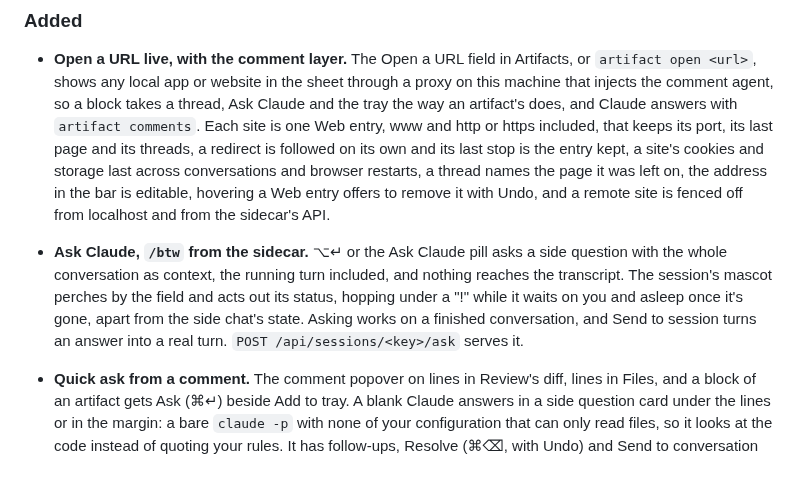
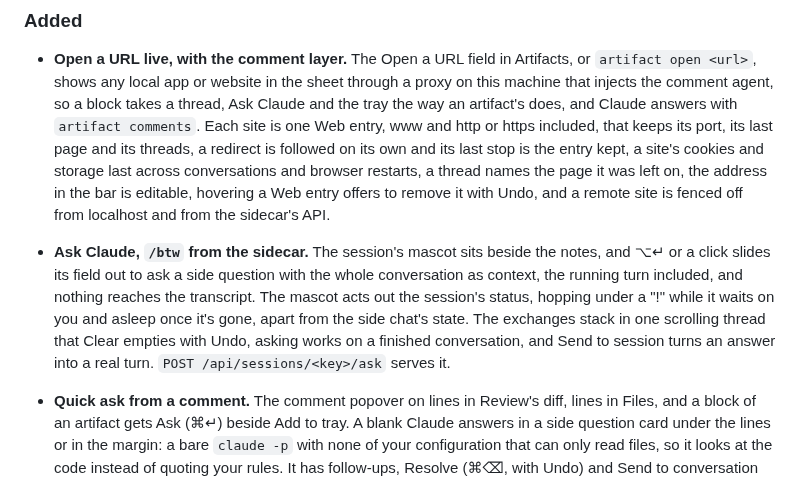
Before and after one commit to EthanITA/Mode, a Markdown page: CHANGELOG.md, the part around the change. Drawn GitHub-style.

```diff
--- a/CHANGELOG.md
+++ b/CHANGELOG.md
@@ -20,11 +20,12 @@ carries fixes. Nothing here is stable enough to promise otherwise yet.
   was left on, the address in the bar is editable, hovering a Web entry offers to remove it with Undo, and a
   remote site is fenced off from localhost and from the sidecar's API.
 
-- **Ask Claude, `/btw` from the sidecar.** ⌥↵ or the Ask Claude pill asks a side question with the
-  whole conversation as context, the running turn included, and nothing reaches the transcript. The
-  session's mascot perches by the field and acts out its status, hopping under a "!" while it waits on
-  you and asleep once it's gone, apart from the side chat's state. Asking works on a finished
-  conversation, and Send to session turns an answer into a real turn. `POST /api/sessions/<key>/ask` serves it.
+- **Ask Claude, `/btw` from the sidecar.** The session's mascot sits beside the notes, and ⌥↵ or a click
+  slides its field out to ask a side question with the whole conversation as context, the running turn
+  included, and nothing reaches the transcript. The mascot acts out the session's status, hopping under a
+  "!" while it waits on you and asleep once it's gone, apart from the side chat's state. The exchanges
+  stack in one scrolling thread that Clear empties with Undo, asking works on a finished conversation, and
+  Send to session turns an answer into a real turn. `POST /api/sessions/<key>/ask` serves it.
 
 - **Quick ask from a comment.** The comment popover on lines in Review's diff, lines in Files, and a
   block of an artifact gets Ask (⌘↵) beside Add to tray. A blank Claude answers in a side question card
```
Also changed, not shown: README.md (+4 -2 lines).
